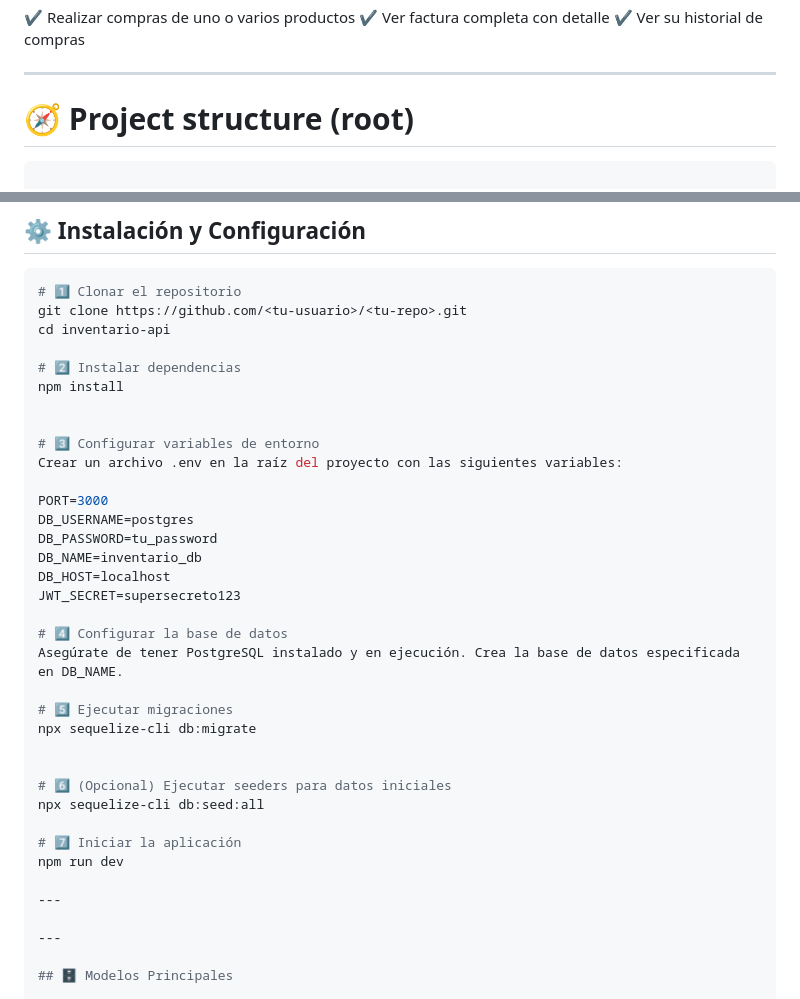
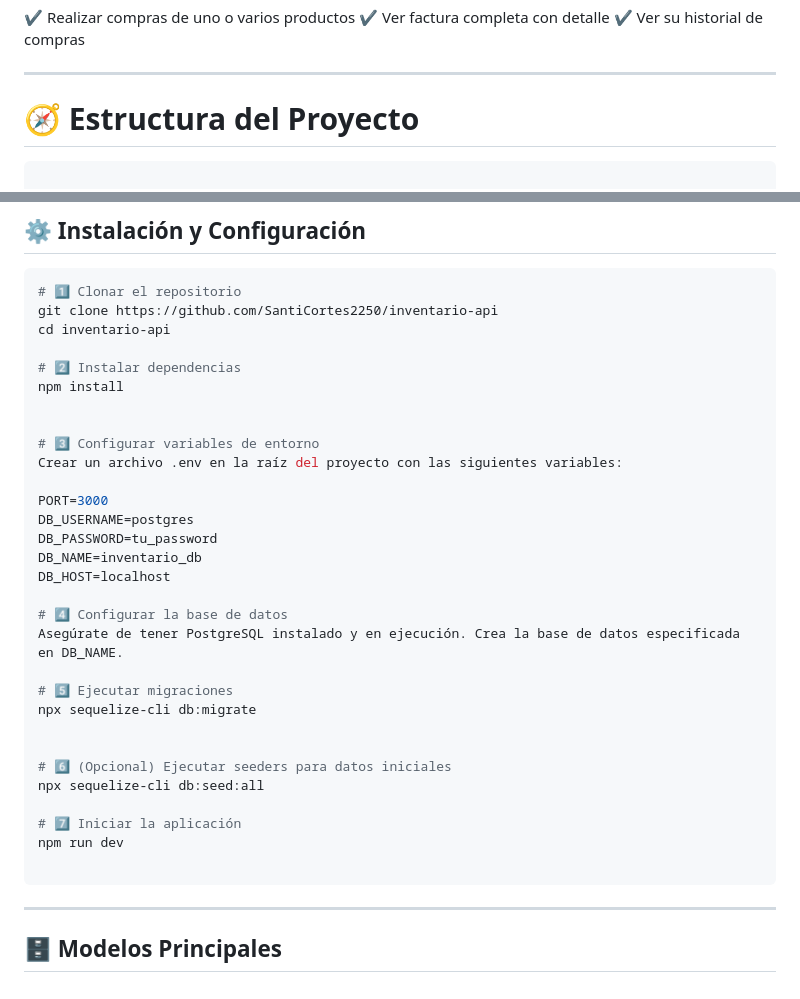
Before and after one commit to SantiCortes2250/inventario-api, a Markdown page: README.md, 2 parts joined by grey strips. GitHub-like rendering.

````diff
--- a/README.md
+++ b/README.md
@@ -44,7 +44,7 @@ Cliente
 
 
 
-# 🧭 Project structure (root)
+# 🧭 Estructura del Proyecto
 ```bash
 
 inventario-api/
@@ -68,7 +68,7 @@ inventario-api/
 
 ```bash
 # 1️⃣ Clonar el repositorio
-git clone https://github.com/<tu-usuario>/<tu-repo>.git
+git clone https://github.com/SantiCortes2250/inventario-api
 cd inventario-api
 
 # 2️⃣ Instalar dependencias
@@ -83,7 +83,6 @@ DB_USERNAME=postgres
 DB_PASSWORD=tu_password
 DB_NAME=inventario_db
 DB_HOST=localhost
-JWT_SECRET=supersecreto123
 
 # 4️⃣ Configurar la base de datos
 Asegúrate de tener PostgreSQL instalado y en ejecución. Crea la base de datos especificada en DB_NAME.
@@ -98,7 +97,7 @@ npx sequelize-cli db:seed:all
 # 7️⃣ Iniciar la aplicación
 npm run dev
 
----
+```
 
 ---
 
````
